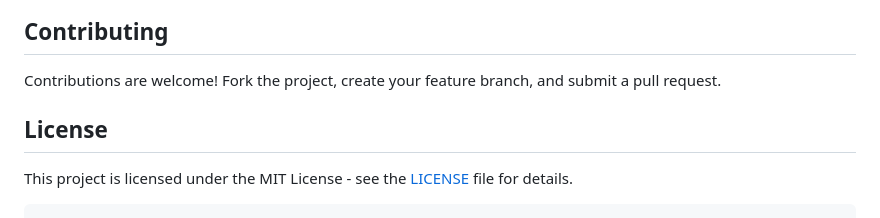
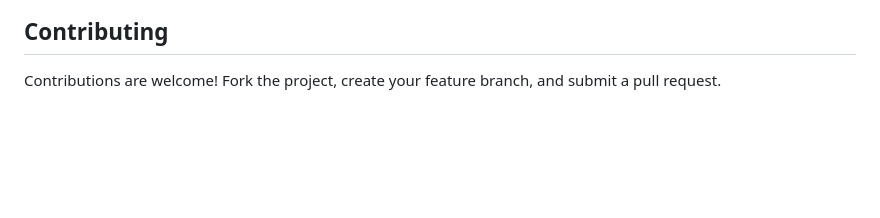
Before and after one commit to MrAkash920/Car-Price-Prediction, a Markdown page: README.md, the part around the change. Drawn GitHub-style; blank space fills up the shorter version.

````diff
--- a/README.md
+++ b/README.md
@@ -161,8 +161,3 @@ You can run this application in a Docker container. Here are the steps to contai
 ## Contributing
 
 Contributions are welcome! Fork the project, create your feature branch, and submit a pull request.
-
-## License
-
-This project is licensed under the MIT License - see the [LICENSE](LICENSE) file for details.
-```
````
